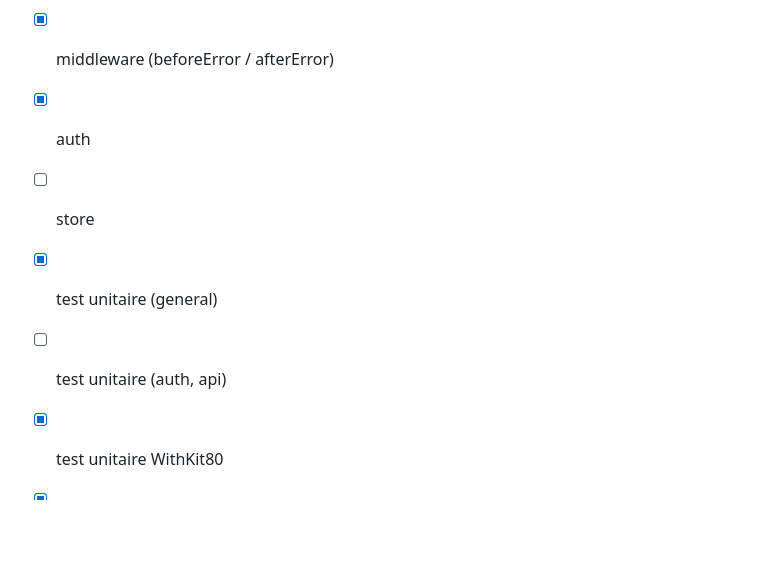
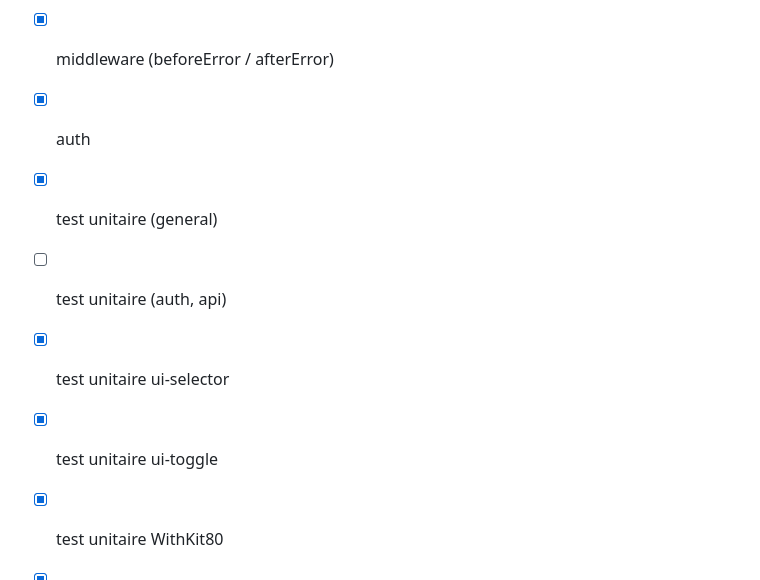
Before and after one commit to niux3/kit80, a Markdown page: TODO.md, the part around one of its changes. Drawn GitHub-style; blank space fills up the shorter version.

Commit message:
doc: update todo

```diff
--- a/TODO.md
+++ b/TODO.md
@@ -7,9 +7,10 @@
 - [x] middleware (beforeDestroy / afterDestroy)
 - [x] middleware (beforeError / afterError)
 - [x] auth
-- [ ] store
 - [x] test unitaire (general)
 - [ ] test unitaire (auth, api)
+- [x] test unitaire ui-selector
+- [x] test unitaire ui-toggle
 - [x] test unitaire WithKit80
 - [x] test unitaire GlobalState
 - [x] Dans la class Controller, ajouter une méthode init() qui sera appelée dans le constructeur.
```
Also changed, not shown: other parts of TODO.md (+1 -1 lines).
